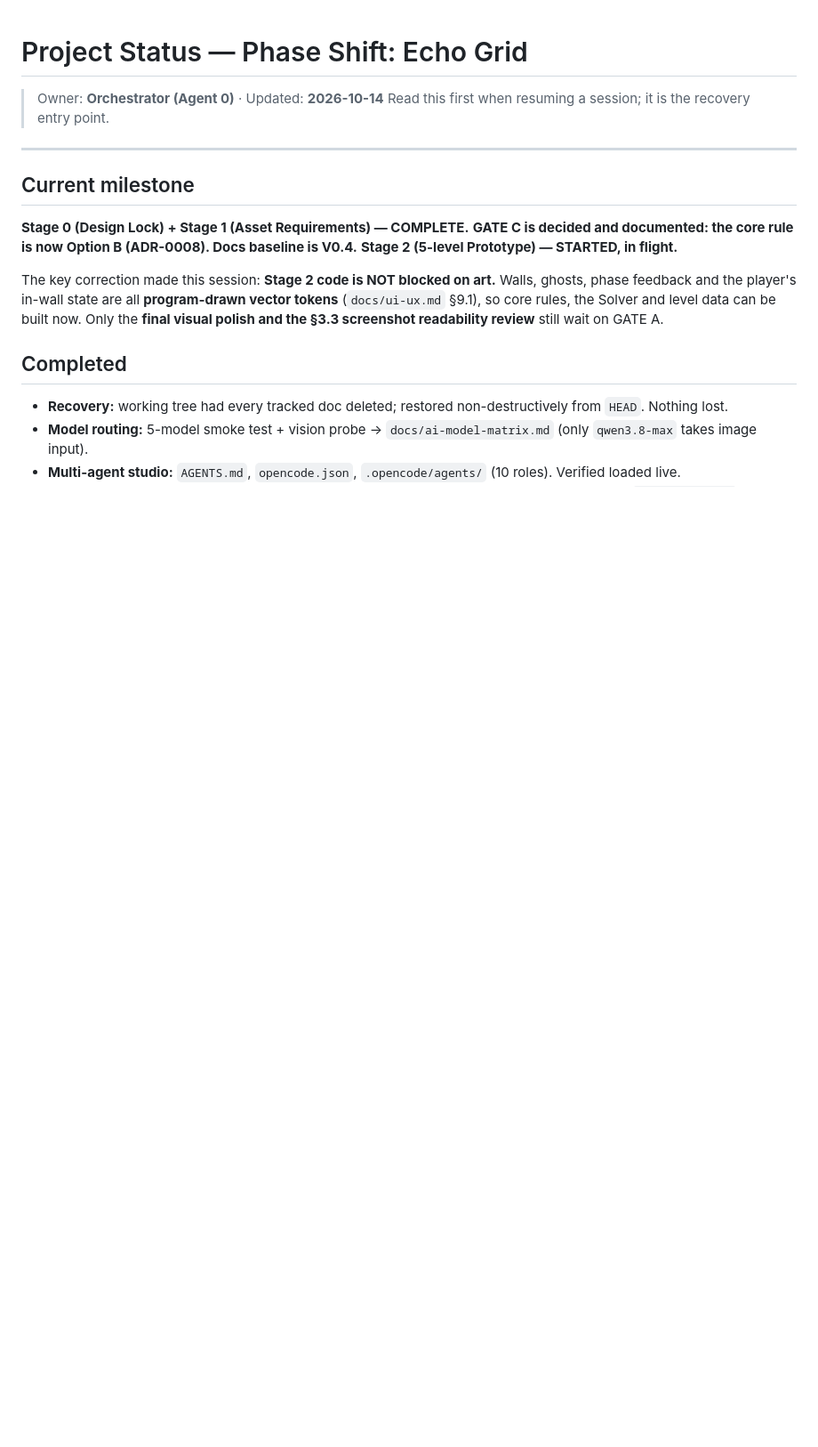
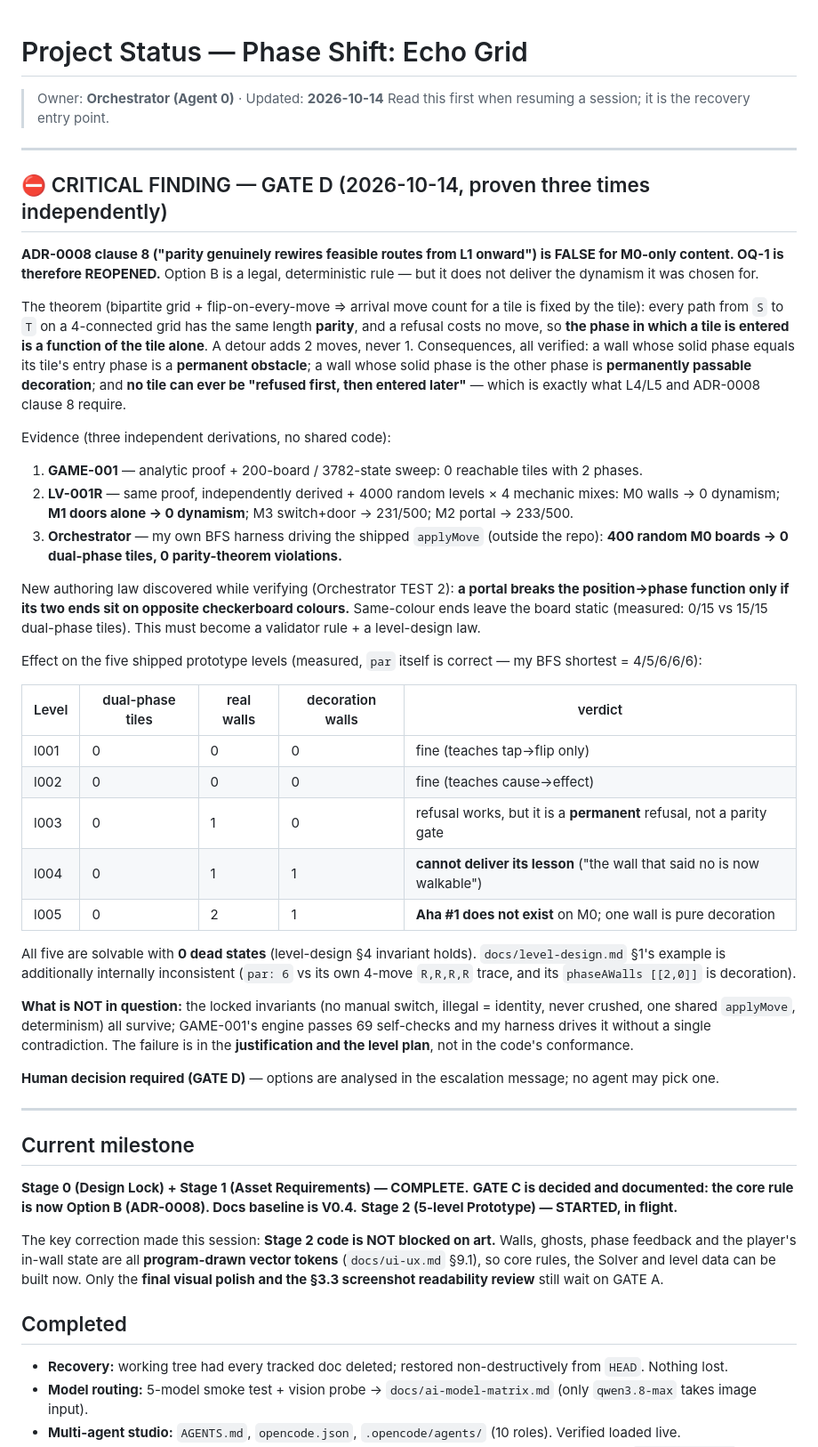
Before and after one commit to PepsiCo24/AI-Native-GameCpt, a Markdown page: docs/project-status.md, the part around the change. Shown at 89% size. GitHub-like rendering; blank space fills up the shorter version.

Commit message:
docs(status): reopen OQ-1 with the M0 parity theorem (GATE D)

```diff
--- a/docs/project-status.md
+++ b/docs/project-status.md
@@ -2,6 +2,53 @@
 
 > Owner: **Orchestrator (Agent 0)** · Updated: **2026-10-14**
 > Read this first when resuming a session; it is the recovery entry point.
+
+---
+
+## ⛔ CRITICAL FINDING — GATE D (2026-10-14, proven three times independently)
+
+**ADR-0008 clause 8 ("parity genuinely rewires feasible routes from L1 onward") is FALSE for M0-only content.
+OQ-1 is therefore REOPENED.** Option B is a legal, deterministic rule — but it does not deliver the dynamism
+it was chosen for.
+
+The theorem (bipartite grid + flip-on-every-move ⇒ arrival move count for a tile is fixed by the tile):
+every path from `S` to `T` on a 4-connected grid has the same length **parity**, and a refusal costs no move,
+so **the phase in which a tile is entered is a function of the tile alone**. A detour adds 2 moves, never 1.
+Consequences, all verified: a wall whose solid phase equals its tile's entry phase is a **permanent obstacle**;
+a wall whose solid phase is the other phase is **permanently passable decoration**; and **no tile can ever be
+"refused first, then entered later"** — which is exactly what L4/L5 and ADR-0008 clause 8 require.
+
+Evidence (three independent derivations, no shared code):
+1. **GAME-001** — analytic proof + 200-board / 3782-state sweep: 0 reachable tiles with 2 phases.
+2. **LV-001R** — same proof, independently derived + 4000 random levels × 4 mechanic mixes:
+   M0 walls → 0 dynamism; **M1 doors alone → 0 dynamism**; M3 switch+door → 231/500; M2 portal → 233/500.
+3. **Orchestrator** — my own BFS harness driving the shipped `applyMove` (outside the repo):
+   **400 random M0 boards → 0 dual-phase tiles, 0 parity-theorem violations.**
+
+New authoring law discovered while verifying (Orchestrator TEST 2): **a portal breaks the position→phase
+function only if its two ends sit on opposite checkerboard colours.** Same-colour ends leave the board
+static (measured: 0/15 vs 15/15 dual-phase tiles). This must become a validator rule + a level-design law.
+
+Effect on the five shipped prototype levels (measured, `par` itself is correct — my BFS shortest = 4/5/6/6/6):
+
+| Level | dual-phase tiles | real walls | decoration walls | verdict |
+|---|---|---|---|---|
+| l001 | 0 | 0 | 0 | fine (teaches tap→flip only) |
+| l002 | 0 | 0 | 0 | fine (teaches cause→effect) |
+| l003 | 0 | 1 | 0 | refusal works, but it is a **permanent** refusal, not a parity gate |
+| l004 | 0 | 1 | 1 | **cannot deliver its lesson** ("the wall that said no is now walkable") |
+| l005 | 0 | 2 | 1 | **Aha #1 does not exist** on M0; one wall is pure decoration |
+
+All five are solvable with **0 dead states** (level-design §4 invariant holds). `docs/level-design.md` §1's
+example is additionally internally inconsistent (`par: 6` vs its own 4-move `R,R,R,R` trace, and its
+`phaseAWalls [[2,0]]` is decoration).
+
+**What is NOT in question:** the locked invariants (no manual switch, illegal = identity, never crushed,
+one shared `applyMove`, determinism) all survive; GAME-001's engine passes 69 self-checks and my harness
+drives it without a single contradiction. The failure is in the **justification and the level plan**, not in
+the code's conformance.
+
+**Human decision required (GATE D)** — options are analysed in the escalation message; no agent may pick one.
 
 ---
 
```
